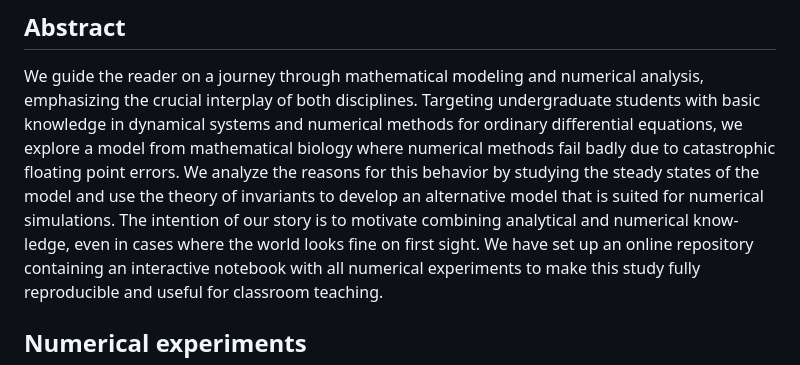
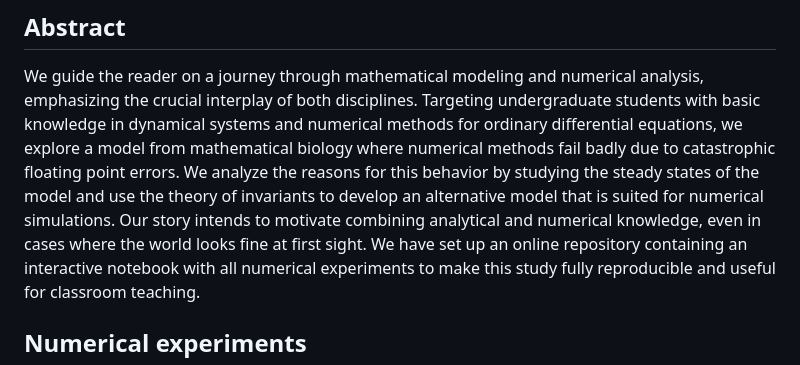
Before and after one commit to ranocha/2023_modeling_matters, a Markdown page: README.md, the part around the change. GitHub-like rendering.

```diff
--- a/README.md
+++ b/README.md
@@ -43,9 +43,9 @@ we explore a model from mathematical biology where numerical methods
 fail badly due to catastrophic floating point errors. We analyze the
 reasons for this behavior by studying the steady states of the model
 and use the theory of invariants to develop an alternative model that
-is suited for numerical simulations. The intention of our story is
-to motivate combining analytical and numerical know\-ledge, even in
-cases where the world looks fine on first sight. We have set up an
+is suited for numerical simulations. Our story intends
+to motivate combining analytical and numerical knowledge, even in
+cases where the world looks fine at first sight. We have set up an
 online repository containing an interactive notebook with all
 numerical experiments to make this study fully reproducible and
 useful for classroom teaching.
```
